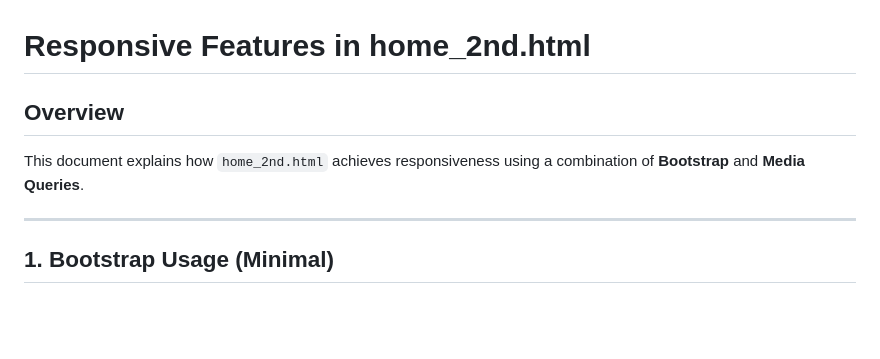
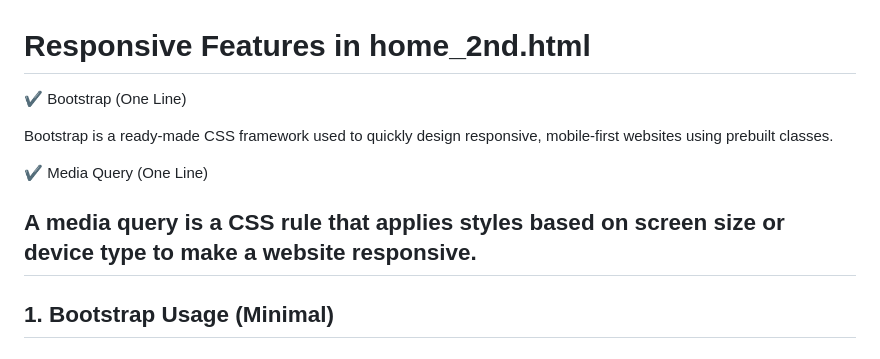
Before and after one commit to 987risk-netizen/Study-Python, a Markdown page: ASS2/RESPONSIVE_FEATURES_EXPLANATION.md, the part around the change. Drawn GitHub-style; blank space fills up the shorter version.

Commit message:
Update responsive features explanation document
Added explanations of Bootstrap and Media Queries for responsiveness.

```diff
--- a/ASS2/RESPONSIVE_FEATURES_EXPLANATION.md
+++ b/ASS2/RESPONSIVE_FEATURES_EXPLANATION.md
@@ -1,8 +1,12 @@
 # Responsive Features in home_2nd.html
 
-## Overview
-This document explains how `home_2nd.html` achieves responsiveness using a combination of **Bootstrap** and **Media Queries**.
+✔ Bootstrap (One Line)
 
+Bootstrap is a ready-made CSS framework used to quickly design responsive, mobile-first websites using prebuilt classes.
+
+✔ Media Query (One Line)
+
+A media query is a CSS rule that applies styles based on screen size or device type to make a website responsive.
 ---
 
 ## 1. Bootstrap Usage (Minimal)
```
